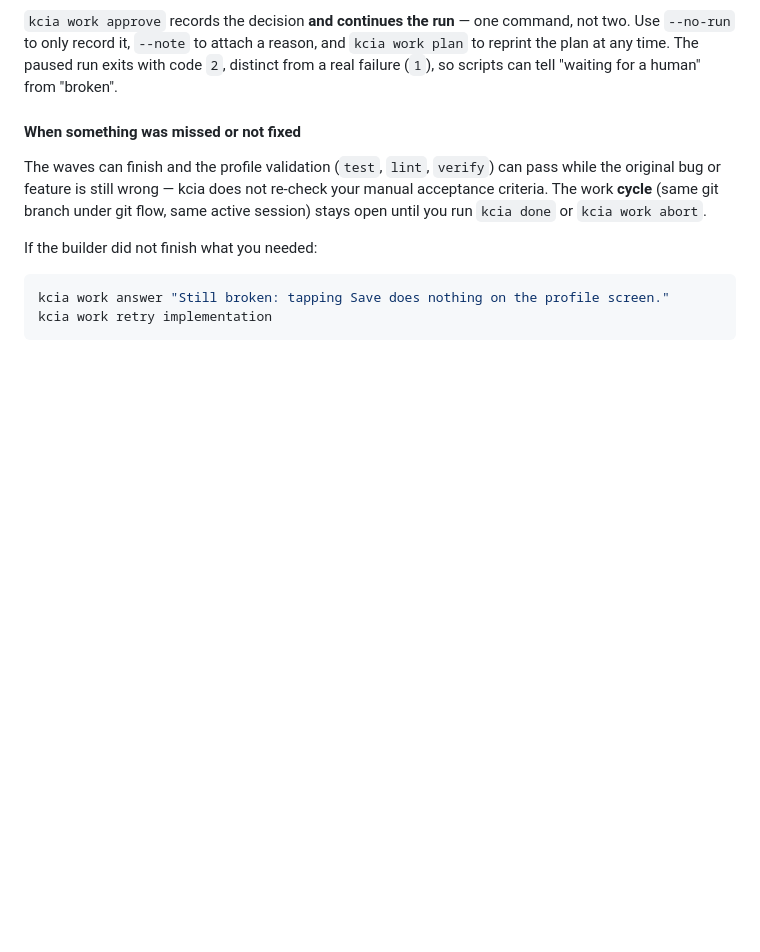
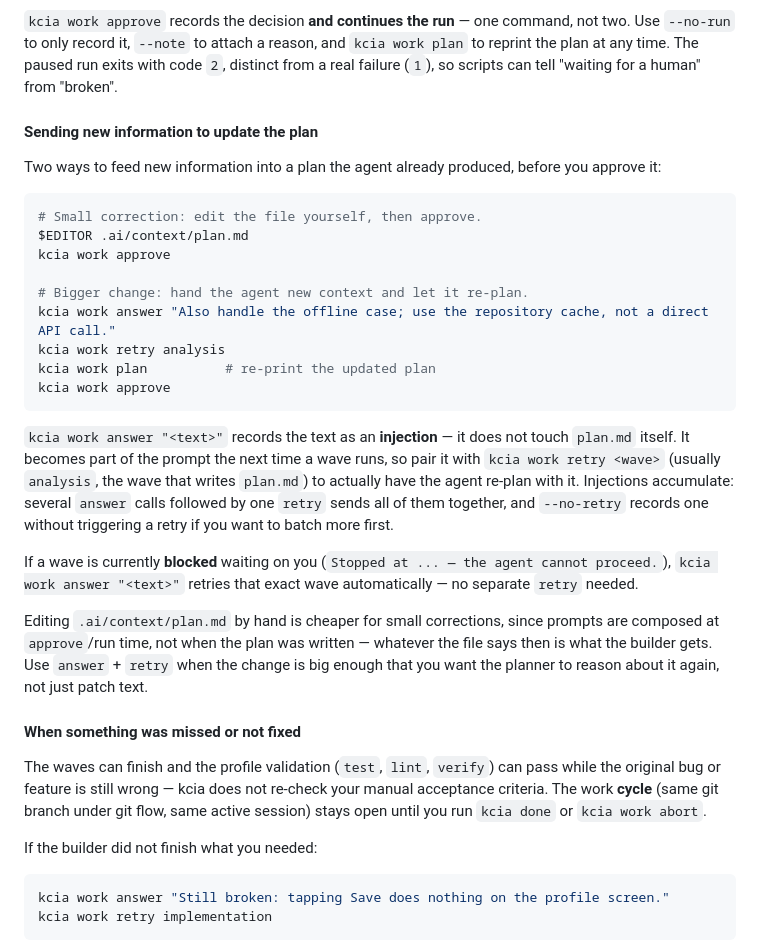
Before and after one commit to rendondeveloper/kcia, a Markdown page: README.md, the part around the change. GitHub-like rendering; blank space fills up the shorter version.

Commit message:
Add instructions for updating plans with new information in README.md
Document two methods for sending new context to an existing plan: editing the plan file directly for small corrections and using the `kcia work answer` command for larger changes that require re-planning. Include details on how injections work and their impact on the planning process.

````diff
--- a/README.md
+++ b/README.md
@@ -371,6 +371,39 @@ cheaper than re-running the planning waves.
 Use `--no-run` to only record it, `--note` to attach a reason, and `kcia work plan` to
 reprint the plan at any time. The paused run exits with code `2`, distinct from a real
 failure (`1`), so scripts can tell "waiting for a human" from "broken".
+
+#### Sending new information to update the plan
+
+Two ways to feed new information into a plan the agent already produced, before you approve
+it:
+
+```bash
+# Small correction: edit the file yourself, then approve.
+$EDITOR .ai/context/plan.md
+kcia work approve
+
+# Bigger change: hand the agent new context and let it re-plan.
+kcia work answer "Also handle the offline case; use the repository cache, not a direct API call."
+kcia work retry analysis
+kcia work plan          # re-print the updated plan
+kcia work approve
+```
+
+`kcia work answer "<text>"` records the text as an **injection** — it does not touch
+`plan.md` itself. It becomes part of the prompt the next time a wave runs, so pair it with
+`kcia work retry <wave>` (usually `analysis`, the wave that writes `plan.md`) to actually
+have the agent re-plan with it. Injections accumulate: several `answer` calls followed by one
+`retry` sends all of them together, and `--no-retry` records one without triggering a retry
+if you want to batch more first.
+
+If a wave is currently **blocked** waiting on you (`Stopped at ... — the agent cannot
+proceed.`), `kcia work answer "<text>"` retries that exact wave automatically — no separate
+`retry` needed.
+
+Editing `.ai/context/plan.md` by hand is cheaper for small corrections, since prompts are
+composed at `approve`/run time, not when the plan was written — whatever the file says then
+is what the builder gets. Use `answer` + `retry` when the change is big enough that you want
+the planner to reason about it again, not just patch text.
 
 #### When something was missed or not fixed
 
````
